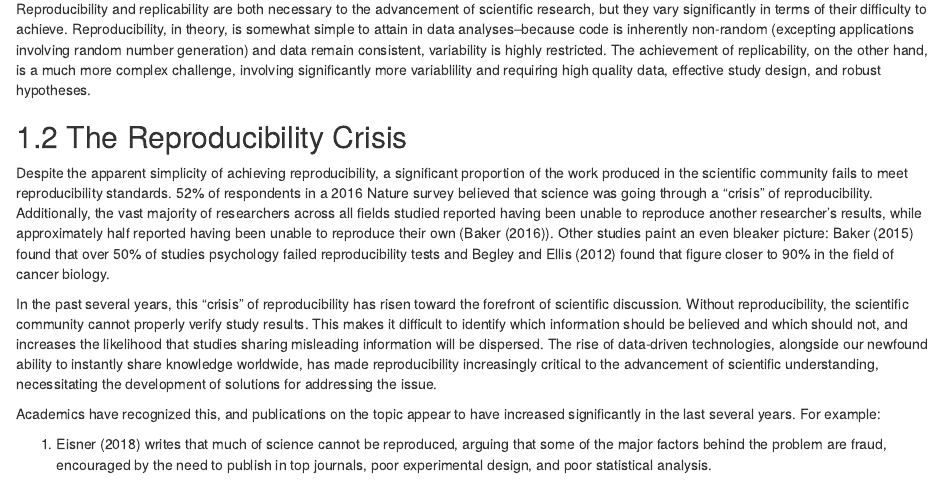
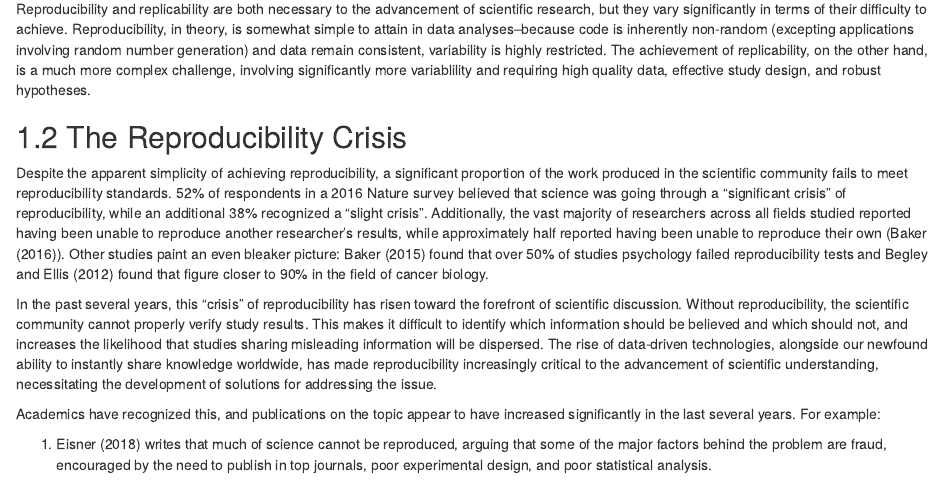
Before and after one commit to ambertin/thesis, an R Markdown document (index/01-chap1.Rmd): the page in a window 1100 px wide, from 950 px down. Rendered offline with R 4.5, knitr and Pandoc, with nearby package versions; drawn as R Markdown's standard HTML page in place of the format the file asks for.

Commit message:
teeny edit to crisis sentence

```diff
--- a/index/01-chap1.Rmd
+++ b/index/01-chap1.Rmd
@@ -30,7 +30,7 @@ Reproducibility and replicability are both necessary to the advancement of scien
 
 ## The Reproducibility Crisis
 
-Despite the apparent simplicity of achieving reproducibility, a significant proportion of the work produced in the scientific community fails to meet reproducibility standards. 52% of respondents in a 2016 Nature survey believed that science was going through a "crisis" of reproducibility. Additionally, the vast majority of researchers across all fields studied reported having been unable to reproduce another researcher's results, while approximately half reported having been unable to reproduce their own (@nature-crisis). Other studies paint an even bleaker picture: @nature-psych found that over 50% of studies psychology failed reproducibility tests and @begley2012raise found that figure closer to 90% in the field of cancer biology.
+Despite the apparent simplicity of achieving reproducibility, a significant proportion of the work produced in the scientific community fails to meet reproducibility standards. 52% of respondents in a 2016 Nature survey believed that science was going through a "significant crisis" of reproducibility, while an additional 38% recognized a "slight crisis". Additionally, the vast majority of researchers across all fields studied reported having been unable to reproduce another researcher's results, while approximately half reported having been unable to reproduce their own (@nature-crisis). Other studies paint an even bleaker picture: @nature-psych found that over 50% of studies psychology failed reproducibility tests and @begley2012raise found that figure closer to 90% in the field of cancer biology.
 
 In the past several years, this "crisis" of reproducibility has risen toward the forefront of scientific discussion. Without reproducibility, the scientific community cannot properly verify study results. This makes it difficult to identify which information should be believed and which should not, and increases the likelihood that studies sharing misleading information will be dispersed. The rise of data-driven technologies, alongside our newfound ability to instantly share knowledge worldwide, has made reproducibility increasingly critical to the advancement of scientific understanding, necessitating the development of solutions for addressing the issue.
 
```
Also changed, not shown: 10 other files.
